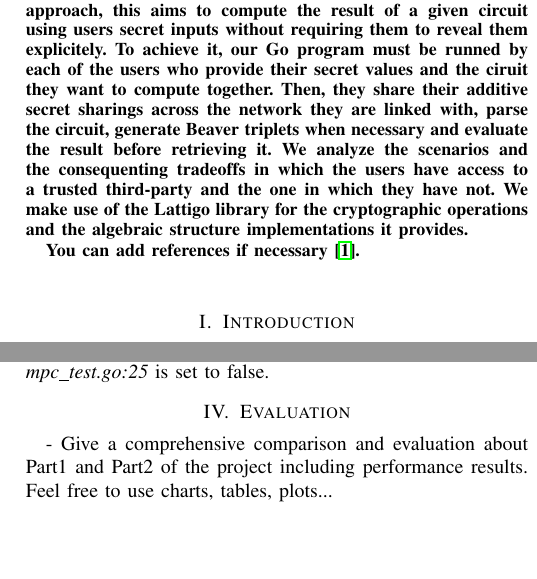
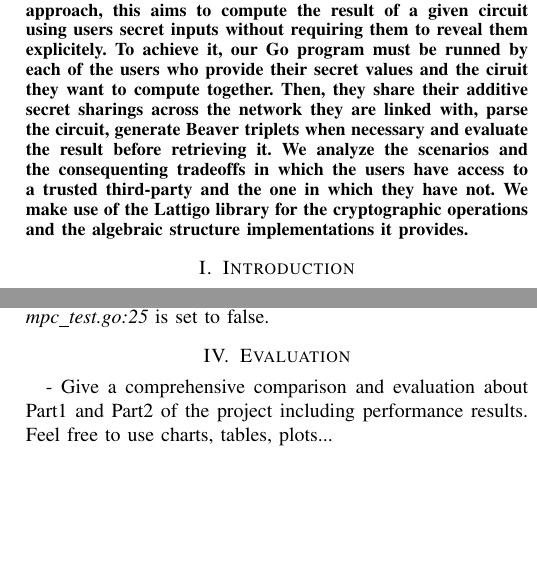
Before and after one commit to simonwicky/CS523-Project1, a LaTeX paper (CS523-Project1-ReportTemplate/main.tex): two parts of the columns of pages 1 and 2 of 2, joined at a grey line, cut so that both start at the same text, the shorter picture padded with empty space. Compiled offline with pdfLaTeX.

Commit message:
remove bibliography

```diff
--- a/CS523-Project1-ReportTemplate/main.tex
+++ b/CS523-Project1-ReportTemplate/main.tex
@@ -34,7 +34,7 @@ make use of the Lattigo library for the cryptographic operations and the
 algebraic structure implementations it provides.
 
 %Please report your design, implementation details, findings of the first project in this report. \\
-You can add references if necessary \cite{article}. \\
+%You can add references if necessary \cite{article}. \\
 %THE REPORT SHOULD NOT EXCEED 3 PAGES.
 \end{abstract}
 \section{Introduction}
@@ -136,6 +136,4 @@ To run tests for this part, make sure that \textit{trusted} in \textit{mpc\_test
     \item What did you do? What did you learn? Any interesting design ideas?
 \end{itemize}
 
-\bibliographystyle{IEEEtran}
-\bibliography{bib}
 \end{document}
```
